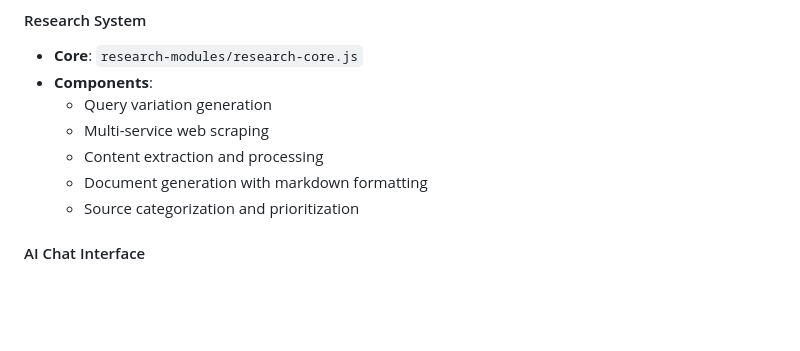
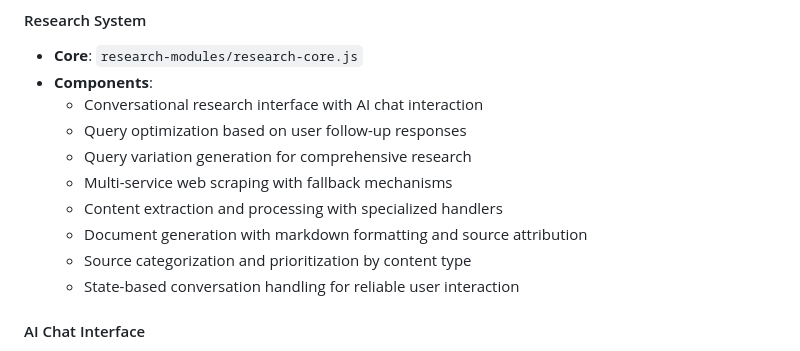
Before and after one commit to pinkpixel-dev/dreamscape-ai, a Markdown page: OVERVIEW.md, the part around the change printed below. GitHub-like rendering; blank space fills up the shorter version.

```diff
--- a/OVERVIEW.md
+++ b/OVERVIEW.md
@@ -51,11 +51,14 @@ Dreamscape AI is an AI-powered creative studio that combines multiple cutting-ed
 #### Research System
 - **Core**: `research-modules/research-core.js`
 - **Components**:
-  - Query variation generation
-  - Multi-service web scraping
-  - Content extraction and processing
-  - Document generation with markdown formatting
-  - Source categorization and prioritization
+  - Conversational research interface with AI chat interaction
+  - Query optimization based on user follow-up responses
+  - Query variation generation for comprehensive research
+  - Multi-service web scraping with fallback mechanisms
+  - Content extraction and processing with specialized handlers
+  - Document generation with markdown formatting and source attribution
+  - Source categorization and prioritization by content type
+  - State-based conversation handling for reliable user interaction
 
 #### AI Chat Interface
 - Multiple model support (GPT-4o, Llama, Mistral, etc.)
```
Also changed, not shown: other parts of OVERVIEW.md (+1 -1 lines), CHANGELOG.md (+21 -0 lines), README.md (+18 -10 lines).
